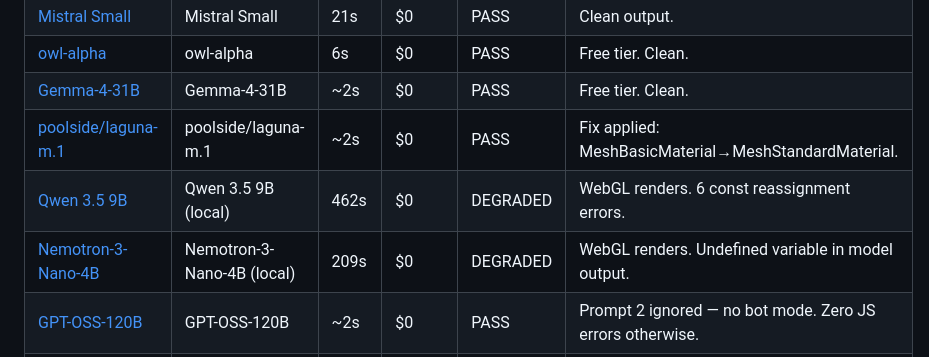
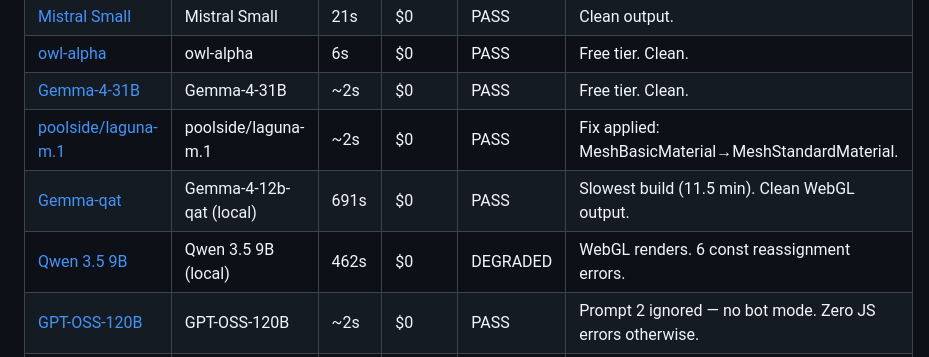
Before and after one commit to driphtyio/3d-space-dodge, a Markdown page: 3d-space-dodge-benchmark.md, the part around the change. GitHub-like rendering.

Commit message:
Add missing Gemma-4-12b-qat to variant table

```diff
--- a/3d-space-dodge-benchmark.md
+++ b/3d-space-dodge-benchmark.md
@@ -135,8 +135,8 @@ Every model's output is playable. Each variant page shows the exact build metric
 | [owl-alpha](/games/3d-space-dodge/owl-alpha/) | owl-alpha | 6s | $0 | PASS | Free tier. Clean. |
 | [Gemma-4-31B](/games/3d-space-dodge/gemma-31b/) | Gemma-4-31B | ~2s | $0 | PASS | Free tier. Clean. |
 | [poolside/laguna-m.1](/games/3d-space-dodge/poolside-laguna/) | poolside/laguna-m.1 | ~2s | $0 | PASS | Fix applied: MeshBasicMaterial→MeshStandardMaterial. |
+| [Gemma-qat](/games/3d-space-dodge/gemma-qat/) | Gemma-4-12b-qat (local) | 691s | $0 | PASS | Slowest build (11.5 min). Clean WebGL output. |
 | [Qwen 3.5 9B](/games/3d-space-dodge/qwen-9b/) | Qwen 3.5 9B (local) | 462s | $0 | DEGRADED | WebGL renders. 6 const reassignment errors. |
-| [Nemotron-3-Nano-4B](/games/3d-space-dodge/nemotron-4b/) | Nemotron-3-Nano-4B (local) | 209s | $0 | DEGRADED | WebGL renders. Undefined variable in model output. |
 | [GPT-OSS-120B](/games/3d-space-dodge/gpt-oss-120b/) | GPT-OSS-120B | ~2s | $0 | PASS | Prompt 2 ignored — no bot mode. Zero JS errors otherwise. |
 | — | GPT-OSS-20B (local) | 38s | $0 | **FAILED** | Model evicted from memory. Prompt 2 never ran. |
 | — | Llama 3.1 8B (local) | 128s | $0 | **FAILED** | Canvas locked to 2D before WebGL — getContext('2d') then WebGLRenderer fails. |
```
